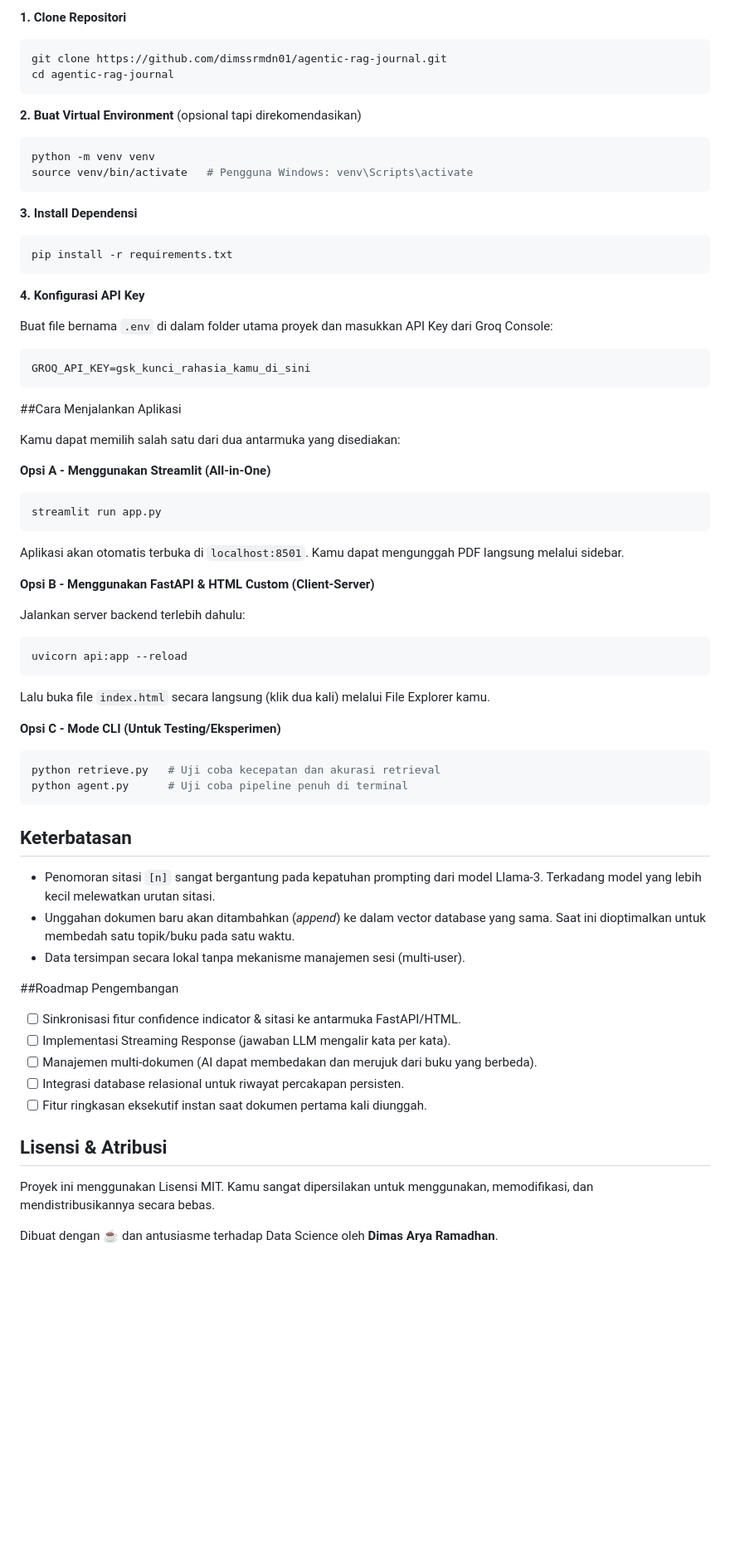
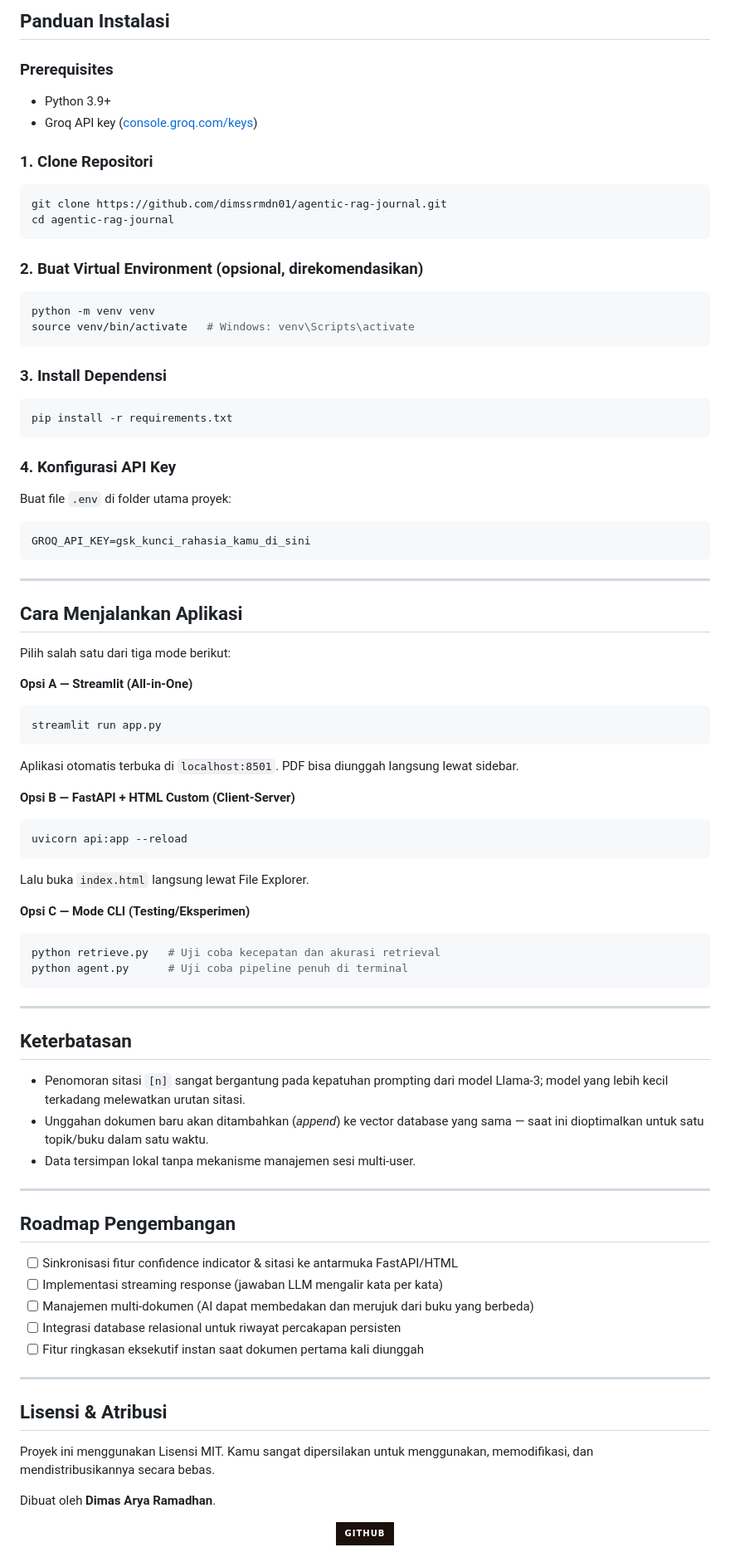
Before and after one commit to dimssrmdn01/agentic-rag-journal, a Markdown page: README.md, the part around one of its changes. Shown at 83% size. Rendered like a GitHub page; badges without logos; blank space fills up the shorter version.

Commit message:
Refactor README for better structure and clarity
Updated README to improve clarity and formatting, including section headings and feature descriptions.

````diff
--- a/README.md
+++ b/README.md
@@ -73,77 +93,83 @@ agentic-rag-journal/
 
-**1. Clone Repositori**
+## Panduan Instalasi
 
+### Prerequisites
+- Python 3.9+
+- Groq API key ([console.groq.com/keys](https://console.groq.com/keys))
+
+### 1. Clone Repositori
 ```bash
 git clone https://github.com/dimssrmdn01/agentic-rag-journal.git
 cd agentic-rag-journal
 ```
 
-**2. Buat Virtual Environment** (opsional tapi direkomendasikan)
-
+### 2. Buat Virtual Environment (opsional, direkomendasikan)
 ```bash
 python -m venv venv
-source venv/bin/activate   # Pengguna Windows: venv\Scripts\activate
+source venv/bin/activate   # Windows: venv\Scripts\activate
 ```
 
-**3. Install Dependensi**
-
+### 3. Install Dependensi
 ```bash
 pip install -r requirements.txt
 ```
 
-**4. Konfigurasi API Key**
-
-Buat file bernama `.env` di dalam folder utama proyek dan masukkan API Key dari Groq Console:
-
+### 4. Konfigurasi API Key
+Buat file `.env` di folder utama proyek:
 ```
 GROQ_API_KEY=gsk_kunci_rahasia_kamu_di_sini
 ```
 
-##Cara Menjalankan Aplikasi
+---
 
-Kamu dapat memilih salah satu dari dua antarmuka yang disediakan:
+## Cara Menjalankan Aplikasi
 
-**Opsi A - Menggunakan Streamlit (All-in-One)**
+Pilih salah satu dari tiga mode berikut:
 
+**Opsi A — Streamlit (All-in-One)**
 ```bash
 streamlit run app.py
 ```
+Aplikasi otomatis terbuka di `localhost:8501`. PDF bisa diunggah langsung lewat sidebar.
 
-Aplikasi akan otomatis terbuka di `localhost:8501`. Kamu dapat mengunggah PDF langsung melalui sidebar.
-
-**Opsi B - Menggunakan FastAPI & HTML Custom (Client-Server)**
-
-Jalankan server backend terlebih dahulu:
-
+**Opsi B — FastAPI + HTML Custom (Client-Server)**
 ```bash
 uvicorn api:app --reload
 ```
+Lalu buka `index.html` langsung lewat File Explorer.
 
-Lalu buka file `index.html` secara langsung (klik dua kali) melalui File Explorer kamu.
-
-**Opsi C - Mode CLI (Untuk Testing/Eksperimen)**
-
+**Opsi C — Mode CLI (Testing/Eksperimen)**
 ```bash
 python retrieve.py   # Uji coba kecepatan dan akurasi retrieval
 python agent.py      # Uji coba pipeline penuh di terminal
 ```
 
+---
+
 ## Keterbatasan
 
-- Penomoran sitasi `[n]` sangat bergantung pada kepatuhan prompting dari model Llama-3. Terkadang model yang lebih kecil melewatkan urutan sitasi.
-- Unggahan dokumen baru akan ditambahkan (*append*) ke dalam vector database yang sama. Saat ini dioptimalkan untuk membedah satu topik/buku pada satu waktu.
-- Data tersimpan secara lokal tanpa mekanisme manajemen sesi (multi-user).
+- Penomoran sitasi `[n]` sangat bergantung pada kepatuhan prompting dari model Llama-3; model yang lebih kecil terkadang melewatkan urutan sitasi.
+- Unggahan dokumen baru akan ditambahkan (*append*) ke vector database yang sama — saat ini dioptimalkan untuk satu topik/buku dalam satu waktu.
+- Data tersimpan lokal tanpa mekanisme manajemen sesi multi-user.
 
-##Roadmap Pengembangan
+---
 
-- [ ] Sinkronisasi fitur confidence indicator & sitasi ke antarmuka FastAPI/HTML.
-- [ ] Implementasi Streaming Response (jawaban LLM mengalir kata per kata).
-- [ ] Manajemen multi-dokumen (AI dapat membedakan dan merujuk dari buku yang berbeda).
-- [ ] Integrasi database relasional untuk riwayat percakapan persisten.
-- [ ] Fitur ringkasan eksekutif instan saat dokumen pertama kali diunggah.
+## Roadmap Pengembangan
+
+- [ ] Sinkronisasi fitur confidence indicator & sitasi ke antarmuka FastAPI/HTML
+- [ ] Implementasi streaming response (jawaban LLM mengalir kata per kata)
+- [ ] Manajemen multi-dokumen (AI dapat membedakan dan merujuk dari buku yang berbeda)
+- [ ] Integrasi database relasional untuk riwayat percakapan persisten
+- [ ] Fitur ringkasan eksekutif instan saat dokumen pertama kali diunggah
+
+---
 
 ## Lisensi & Atribusi
 
 Proyek ini menggunakan Lisensi MIT. Kamu sangat dipersilakan untuk menggunakan, memodifikasi, dan mendistribusikannya secara bebas.
 
-Dibuat dengan ☕ dan antusiasme terhadap Data Science oleh **Dimas Arya Ramadhan**.
+Dibuat oleh **Dimas Arya Ramadhan**.
+
+<div align="center">
+  <a href="https://github.com/dimssrmdn01"><img src="https://img.shields.io/badge/GitHub-1c100b?style=for-the-badge&logo=github&logoColor=white"></a>
+</div>
````
Also changed, not shown: other parts of README.md (+50 -30 lines).
